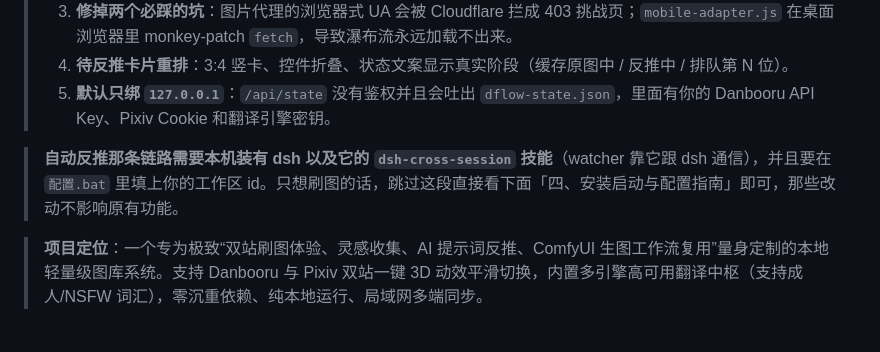
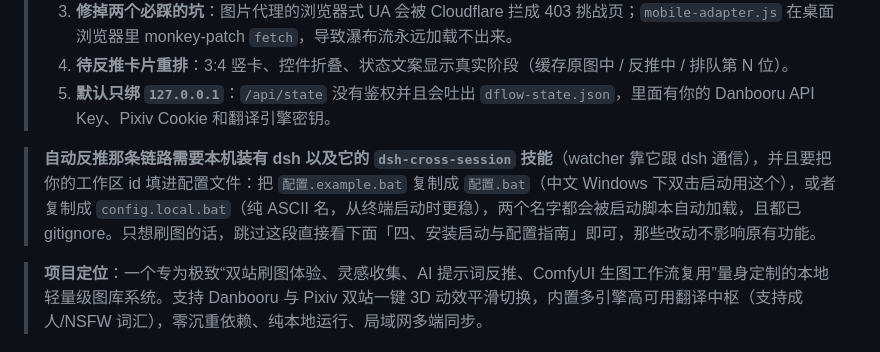
Before and after one commit to libolunm/Dflow-AutoReverse, a Markdown page: README.md, the part around the change. Drawn GitHub-style.

```diff
--- a/README.md
+++ b/README.md
@@ -9,7 +9,7 @@
 > 4. **待反推卡片重排**：3:4 竖卡、控件折叠、状态文案显示真实阶段（缓存原图中 / 反推中 / 排队第 N 位）。
 > 5. **默认只绑 `127.0.0.1`**：`/api/state` 没有鉴权并且会吐出 `dflow-state.json`，里面有你的 Danbooru API Key、Pixiv Cookie 和翻译引擎密钥。
 
-> **自动反推那条链路需要本机装有 dsh 以及它的 `dsh-cross-session` 技能**（watcher 靠它跟 dsh 通信），并且要在 `配置.bat` 里填上你的工作区 id。只想刷图的话，跳过这段直接看下面「四、安装启动与配置指南」即可，那些改动不影响原有功能。
+> **自动反推那条链路需要本机装有 dsh 以及它的 `dsh-cross-session` 技能**（watcher 靠它跟 dsh 通信），并且要把你的工作区 id 填进配置文件：把 `配置.example.bat` 复制成 `配置.bat`（中文 Windows 下双击启动用这个），或者复制成 `config.local.bat`（纯 ASCII 名，从终端启动时更稳），两个名字都会被启动脚本自动加载，且都已 gitignore。只想刷图的话，跳过这段直接看下面「四、安装启动与配置指南」即可，那些改动不影响原有功能。
 
 > **项目定位**：一个专为极致“双站刷图体验、灵感收集、AI 提示词反推、ComfyUI 生图工作流复用”量身定制的本地轻量级图库系统。支持 Danbooru 与 Pixiv 双站一键 3D 动效平滑切换，内置多引擎高可用翻译中枢（支持成人/NSFW 词汇），零沉重依赖、纯本地运行、局域网多端同步。
 
```
Also changed, not shown: LOCAL_PATCHES.md (+31 -0 lines).
